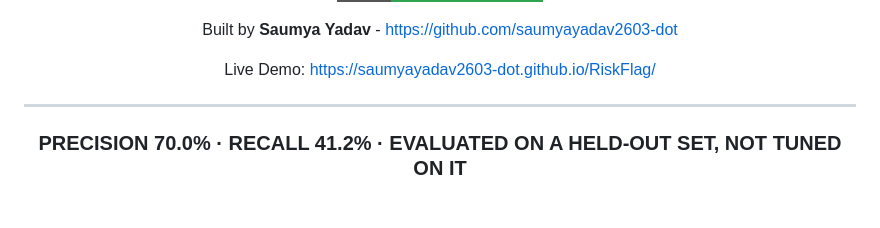
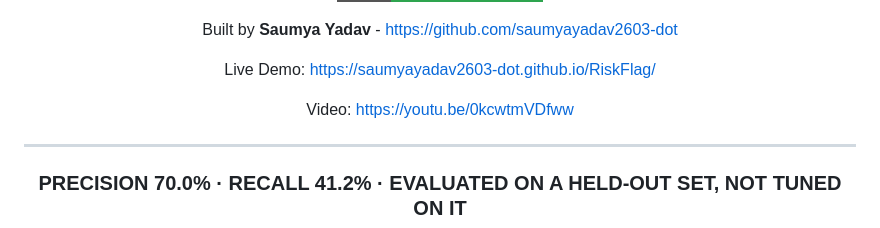
Before and after one commit to saumyayadav2603-dot/RiskFlag, a Markdown page: README.md, the part around the change. Rendered like a GitHub page; badges without logos; blank space fills up the shorter version.

```diff
--- a/README.md
+++ b/README.md
@@ -15,6 +15,8 @@
 
 
   Live Demo: https://saumyayadav2603-dot.github.io/RiskFlag/
+
+  Video: https://youtu.be/0kcwtmVDfww
 
   ---
 
```
